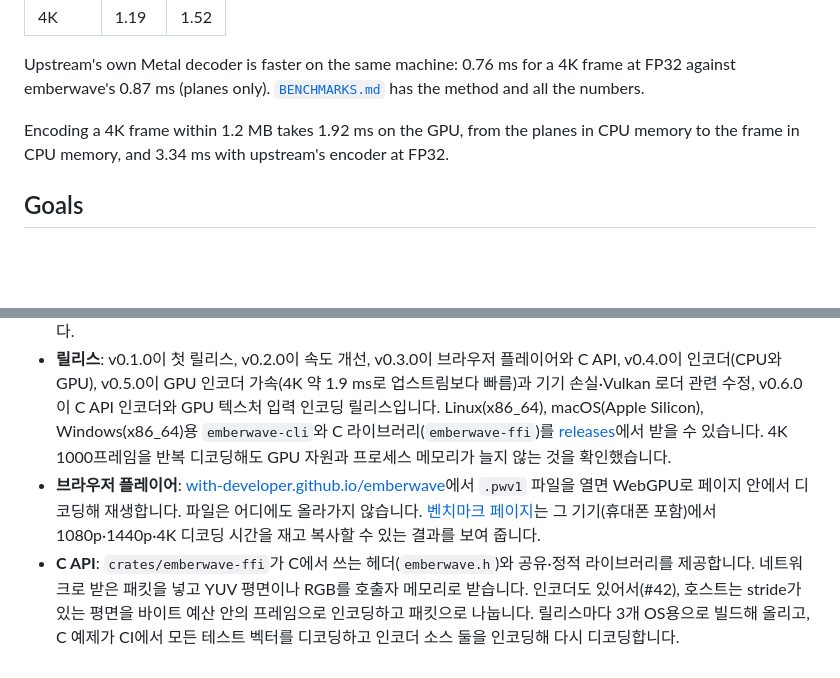
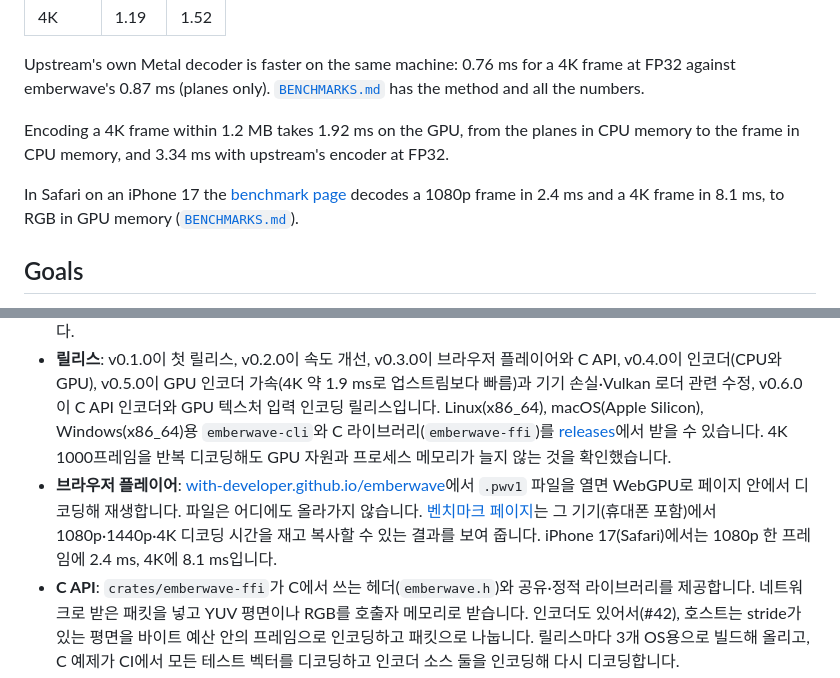
Before and after one commit to with-developer/emberwave, a Markdown page: README.md, 2 parts joined by grey strips. GitHub-like rendering; blank space fills up the shorter version.

```diff
--- a/README.md
+++ b/README.md
@@ -75,6 +75,8 @@ Upstream's own Metal decoder is faster on the same machine: 0.76 ms for a 4K fra
 Encoding a 4K frame within 1.2 MB takes 1.92 ms on the GPU, from the planes in CPU memory to the frame in CPU memory, and 3.34 ms with upstream's encoder at FP32.
 <!-- bench-summary:end -->
 
+In Safari on an iPhone 17 the [benchmark page](https://with-developer.github.io/emberwave/bench.html) decodes a 1080p frame in 2.4 ms and a 4K frame in 8.1 ms, to RGB in GPU memory ([`BENCHMARKS.md`](BENCHMARKS.md#in-the-browser-phones-included)).
+
 ## Goals
 
 - Decode bitstreams produced by the original PyroWave encoder, straight from a file, and match the reference decoder's output. PyroWave decoding is floating-point and not bit-exact by design, so the acceptance bar is PSNR ≥ 60 dB per plane against the reference decoder.
@@ -138,7 +140,7 @@ emberwave는 Themaister의 PyroWave(LAN 게임 스트리밍용 GPU 웨이블릿
 - **빠른 시작**: Rust 1.87 이상과 GPU(없으면 Linux는 Mesa lavapipe, Windows는 내장 WARP)가 있으면 위 Quick start의 네 줄로 PNG를 얻습니다. 처음 빌드는 몇 분 걸립니다.
 - **성능**: Apple M3 Max(Metal)에서 4K 한 프레임을 약 0.9 ms(RGB 변환 포함 1.2 ms)에 디코딩하며, 같은 기계에서 원본 Metal 디코더(FP32)의 1.1배입니다. 측정 환경과 전체 수치는 위 Performance 표와 [`BENCHMARKS.md`](BENCHMARKS.md)에 있습니다.
 - **릴리스**: v0.1.0이 첫 릴리스, v0.2.0이 속도 개선, v0.3.0이 브라우저 플레이어와 C API, v0.4.0이 인코더(CPU와 GPU), v0.5.0이 GPU 인코더 가속(4K 약 1.9 ms로 업스트림보다 빠름)과 기기 손실·Vulkan 로더 관련 수정, v0.6.0이 C API 인코더와 GPU 텍스처 입력 인코딩 릴리스입니다. Linux(x86_64), macOS(Apple Silicon), Windows(x86_64)용 `emberwave-cli`와 C 라이브러리(`emberwave-ffi`)를 [releases](https://github.com/with-developer/emberwave/releases)에서 받을 수 있습니다. 4K 1000프레임을 반복 디코딩해도 GPU 자원과 프로세스 메모리가 늘지 않는 것을 확인했습니다.
-- **브라우저 플레이어**: [with-developer.github.io/emberwave](https://with-developer.github.io/emberwave/)에서 `.pwv1` 파일을 열면 WebGPU로 페이지 안에서 디코딩해 재생합니다. 파일은 어디에도 올라가지 않습니다. [벤치마크 페이지](https://with-developer.github.io/emberwave/bench.html)는 그 기기(휴대폰 포함)에서 1080p·1440p·4K 디코딩 시간을 재고 복사할 수 있는 결과를 보여 줍니다.
+- **브라우저 플레이어**: [with-developer.github.io/emberwave](https://with-developer.github.io/emberwave/)에서 `.pwv1` 파일을 열면 WebGPU로 페이지 안에서 디코딩해 재생합니다. 파일은 어디에도 올라가지 않습니다. [벤치마크 페이지](https://with-developer.github.io/emberwave/bench.html)는 그 기기(휴대폰 포함)에서 1080p·1440p·4K 디코딩 시간을 재고 복사할 수 있는 결과를 보여 줍니다. iPhone 17(Safari)에서는 1080p 한 프레임에 2.4 ms, 4K에 8.1 ms입니다.
 - **C API**: `crates/emberwave-ffi`가 C에서 쓰는 헤더(`emberwave.h`)와 공유·정적 라이브러리를 제공합니다. 네트워크로 받은 패킷을 넣고 YUV 평면이나 RGB를 호출자 메모리로 받습니다. 인코더도 있어서(#42), 호스트는 stride가 있는 평면을 바이트 예산 안의 프레임으로 인코딩하고 패킷으로 나눕니다. 릴리스마다 3개 OS용으로 빌드해 올리고, C 예제가 CI에서 모든 테스트 벡터를 디코딩하고 인코더 소스 둘을 인코딩해 다시 디코딩합니다.
 - **인코더**: `emberwave-cli encode`가 Y4M을 프레임당 바이트 예산 안에서 PWV1로 인코딩합니다. 업스트림 디코더가 그대로 읽고, 같은 바이트에서 PSNR이 업스트림 인코더와 같거나 높습니다(장면 영상에서 +0.6~+3.4 dB). `--gpu`를 주면 GPU에서 인코딩하며, Apple M3 Max에서 4K 한 프레임이 업로드와 읽기를 포함해 약 1.9 ms로 CPU보다 100배 이상 빠르고, 같은 정밀도의 원본 인코더(3.2~3.4 ms)보다 빠릅니다. GPU 메모리의 텍스처에 있는 그림도 바로 인코딩합니다(`Encoder::encode_textures`, 4K 약 1.8 ms). GPU 인코더의 프레임은 CPU 인코더와 같거나 일부 블록만 다르며(자연 영상에서 보낸 블록의 약 0.5%) PSNR은 같고, Apple M3 Max에서 커밋된 벡터는 모두 바이트 단위로 같습니다.
 - **남은 일**: 텍스처 입력을 변환 첫 레벨에서 바로 읽어 GPU 인코딩을 더 줄이기(#40), 그림을 GPU에서 호출자의 그래픽 API와 공유하는 C API(#27). GPU 메모리에 있는 그림(텍스처)을 바로 인코딩하는 기능(#33)은 들어갔습니다.
```
Also changed, not shown: BENCHMARKS.md (+15 -0 lines).
